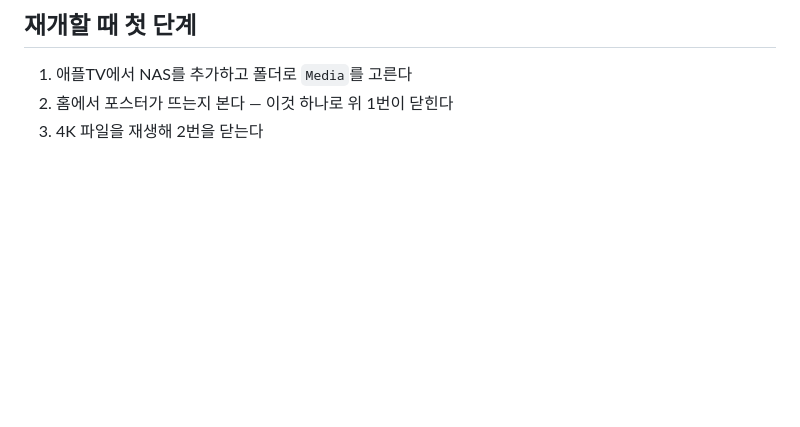
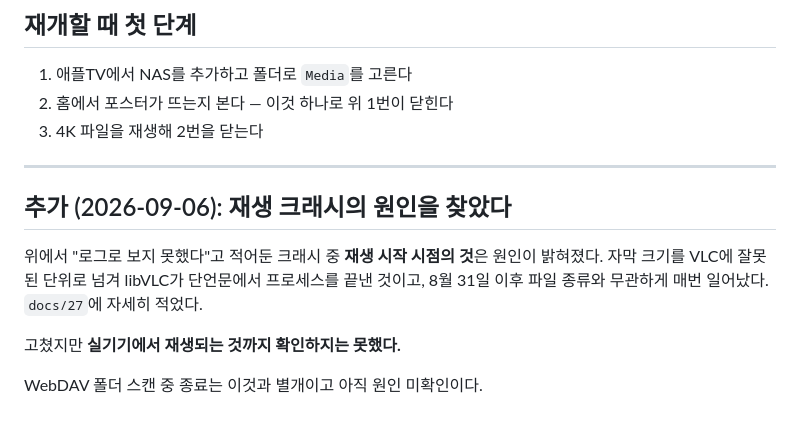
Before and after one commit to Edwin-space/glaze, a Markdown page: docs/24_apple_tv_verification_state.md, the part around the change. Rendered like a GitHub page; blank space fills up the shorter version.

```diff
--- a/docs/24_apple_tv_verification_state.md
+++ b/docs/24_apple_tv_verification_state.md
@@ -67,3 +67,16 @@
 1. 애플TV에서 NAS를 추가하고 폴더로 `Media`를 고른다
 2. 홈에서 포스터가 뜨는지 본다 — 이것 하나로 위 1번이 닫힌다
 3. 4K 파일을 재생해 2번을 닫는다
+
+
+---
+
+## 추가 (2026-09-06): 재생 크래시의 원인을 찾았다
+
+위에서 "로그로 보지 못했다"고 적어둔 크래시 중 **재생 시작 시점의 것**은 원인이
+밝혀졌다. 자막 크기를 VLC에 잘못된 단위로 넘겨 libVLC가 단언문에서 프로세스를 끝낸
+것이고, 8월 31일 이후 파일 종류와 무관하게 매번 일어났다. `docs/27`에 자세히 적었다.
+
+고쳤지만 **실기기에서 재생되는 것까지 확인하지는 못했다.**
+
+WebDAV 폴더 스캔 중 종료는 이것과 별개이고 아직 원인 미확인이다.
```
Also changed, not shown: docs/26_ios_player_parity.md (+2 -2 lines), docs/27_apple_tv_playback_crash.md (added, +61 -0 lines).
